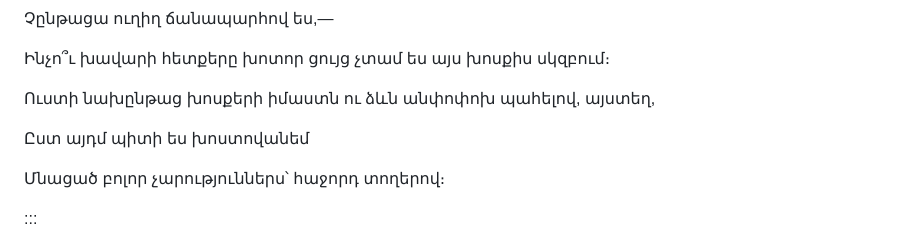
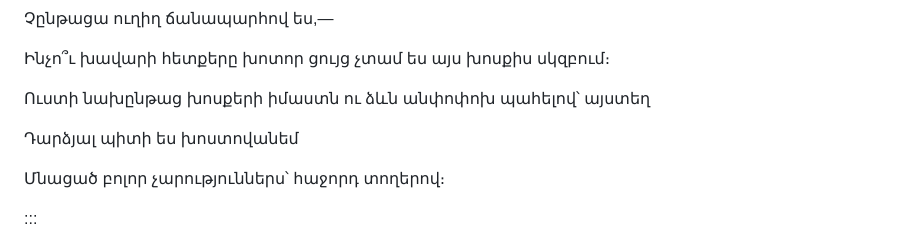
Before and after one commit to rubo/narek, a Markdown page: book/translation_mk/chapter_21.md, the part around one of its changes. GitHub-like rendering.

```diff
--- a/book/translation_mk/chapter_21.md
+++ b/book/translation_mk/chapter_21.md
@@ -17,9 +17,9 @@ heading: Սրտի խորքերից խոսք Աստուծո հետ
 
 Ինչո՞ւ խավարի հետքերը խոտոր ցույց չտամ ես այս խոսքիս սկզբում։
 
-Ուստի նախընթաց խոսքերի իմաստն ու ձևն անփոփոխ պահելով, այստեղ,
+Ուստի նախընթաց խոսքերի իմաստն ու ձևն անփոփոխ պահելով՝ այստեղ
 
-Ըստ այդմ պիտի ես խոստովանեմ
+Դարձյալ պիտի ես խոստովանեմ
 
 Մնացած բոլոր չարություններս՝ հաջորդ տողերով։
 
```
Also changed, not shown: other parts of book/translation_mk/chapter_21.md (+1 -1 lines), book/translation_mk/chapter_22.md (+2 -2 lines).
